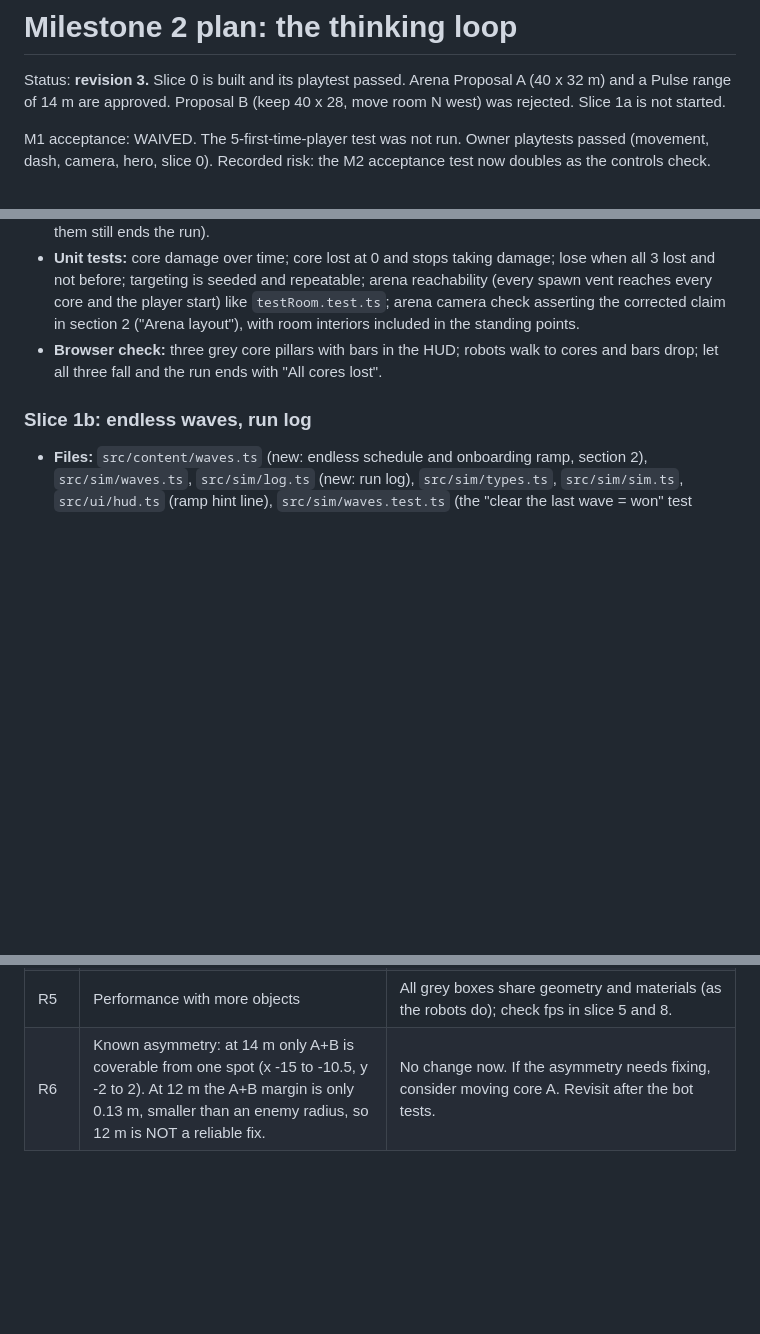
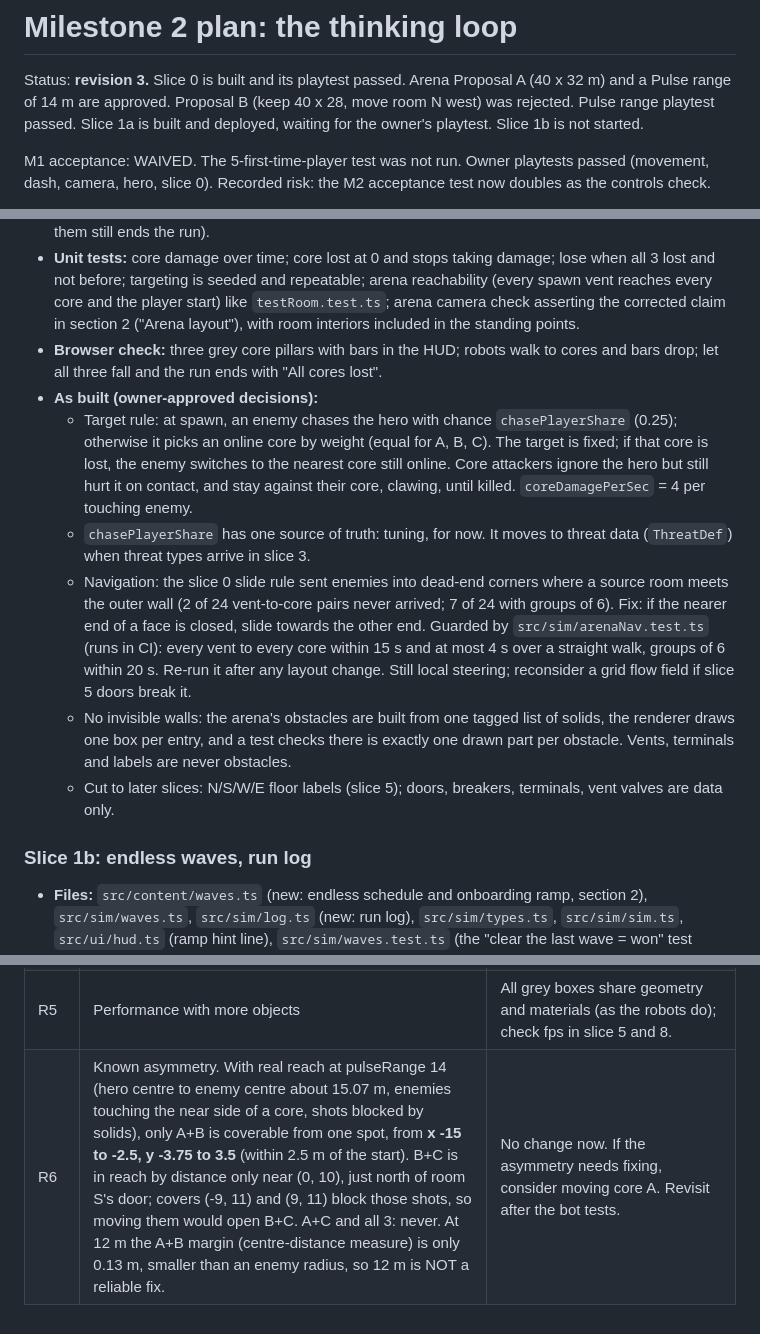
Before and after one commit to Adnanabbas17/ThinkerSkill, a Markdown page: docs/milestone2-plan.md, 3 parts joined by grey strips. GitHub-like rendering; blank space fills up the shorter version.

Commit message:
Plan: record slice 1a as built, correct R6 with the real-reach pair table
- Slice 1a "as built": target rule, chasePlayerShare in tuning until
  threat data arrives in slice 3, navigation fix and its CI test, how
  invisible walls are prevented, cuts.
- R6: A+B coverable from x -15 to -2.5, y -3.75 to 3.5; B+C only by
  distance near room S's door, blocked by covers (+-9, 11).

Co-Authored-By: Claude Opus 5.5 <noreply@anthropic.com>
Claude-Session: https://claude.ai/code/session_01HWd3EKSJNFxVRbSmrJ9CVt

```diff
--- a/docs/milestone2-plan.md
+++ b/docs/milestone2-plan.md
@@ -1,7 +1,8 @@
 # Milestone 2 plan: the thinking loop
 
 Status: **revision 3.** Slice 0 is built and its playtest passed. Arena Proposal A (40 x 32 m) and a Pulse range
-of 14 m are approved. Proposal B (keep 40 x 28, move room N west) was rejected. Slice 1a is not started.
+of 14 m are approved. Proposal B (keep 40 x 28, move room N west) was rejected. Pulse range playtest passed.
+Slice 1a is built and deployed, waiting for the owner's playtest. Slice 1b is not started.
 
 M1 acceptance: WAIVED. The 5-first-time-player test was not run. Owner
 playtests passed (movement, dash, camera, hero, slice 0). Recorded risk:
@@ -78,6 +79,22 @@ is possible.
   with room interiors included in the standing points.
 - **Browser check:** three grey core pillars with bars in the HUD; robots walk to cores and bars drop; let all
   three fall and the run ends with "All cores lost".
+- **As built (owner-approved decisions):**
+  - Target rule: at spawn, an enemy chases the hero with chance `chasePlayerShare` (0.25); otherwise it picks an
+    online core by weight (equal for A, B, C). The target is fixed; if that core is lost, the enemy switches to
+    the nearest core still online. Core attackers ignore the hero but still hurt it on contact, and stay
+    against their core, clawing, until killed. `coreDamagePerSec` = 4 per touching enemy.
+  - `chasePlayerShare` has one source of truth: tuning, for now. It moves to threat data (`ThreatDef`) when
+    threat types arrive in slice 3.
+  - Navigation: the slice 0 slide rule sent enemies into dead-end corners where a source room meets the outer
+    wall (2 of 24 vent-to-core pairs never arrived; 7 of 24 with groups of 6). Fix: if the nearer end of a face
+    is closed, slide towards the other end. Guarded by `src/sim/arenaNav.test.ts` (runs in CI): every vent to
+    every core within 15 s and at most 4 s over a straight walk, groups of 6 within 20 s. Re-run it after any
+    layout change. Still local steering; reconsider a grid flow field if slice 5 doors break it.
+  - No invisible walls: the arena's obstacles are built from one tagged list of solids, the renderer draws one
+    box per entry, and a test checks there is exactly one drawn part per obstacle. Vents, terminals and labels
+    are never obstacles.
+  - Cut to later slices: N/S/W/E floor labels (slice 5); doors, breakers, terminals, vent valves are data only.
 
 ### Slice 1b: endless waves, run log
 - **Files:** `src/content/waves.ts` (new: endless schedule and onboarding ramp, section 2), `src/sim/waves.ts`,
@@ -468,4 +485,4 @@ win per bot.
 | R3 | Players miss the point of scanning | Disguise share starts at 0 and grows; first disguised threat appears only after the player has seen all 3 types. |
 | R4 | Run log growth over 8 min | Roughly a few thousand entries; fine for memory and the determinism test. |
 | R5 | Performance with more objects | All grey boxes share geometry and materials (as the robots do); check fps in slice 5 and 8. |
-| R6 | Known asymmetry: at 14 m only A+B is coverable from one spot (x -15 to -10.5, y -2 to 2). At 12 m the A+B margin is only 0.13 m, smaller than an enemy radius, so 12 m is NOT a reliable fix. | No change now. If the asymmetry needs fixing, consider moving core A. Revisit after the bot tests. |
+| R6 | Known asymmetry. With real reach at pulseRange 14 (hero centre to enemy centre about 15.07 m, enemies touching the near side of a core, shots blocked by solids), only A+B is coverable from one spot, from **x -15 to -2.5, y -3.75 to 3.5** (within 2.5 m of the start). B+C is in reach by distance only near (0, 10), just north of room S's door; covers (-9, 11) and (9, 11) block those shots, so moving them would open B+C. A+C and all 3: never. At 12 m the A+B margin (centre-distance measure) is only 0.13 m, smaller than an enemy radius, so 12 m is NOT a reliable fix. | No change now. If the asymmetry needs fixing, consider moving core A. Revisit after the bot tests. |
```
